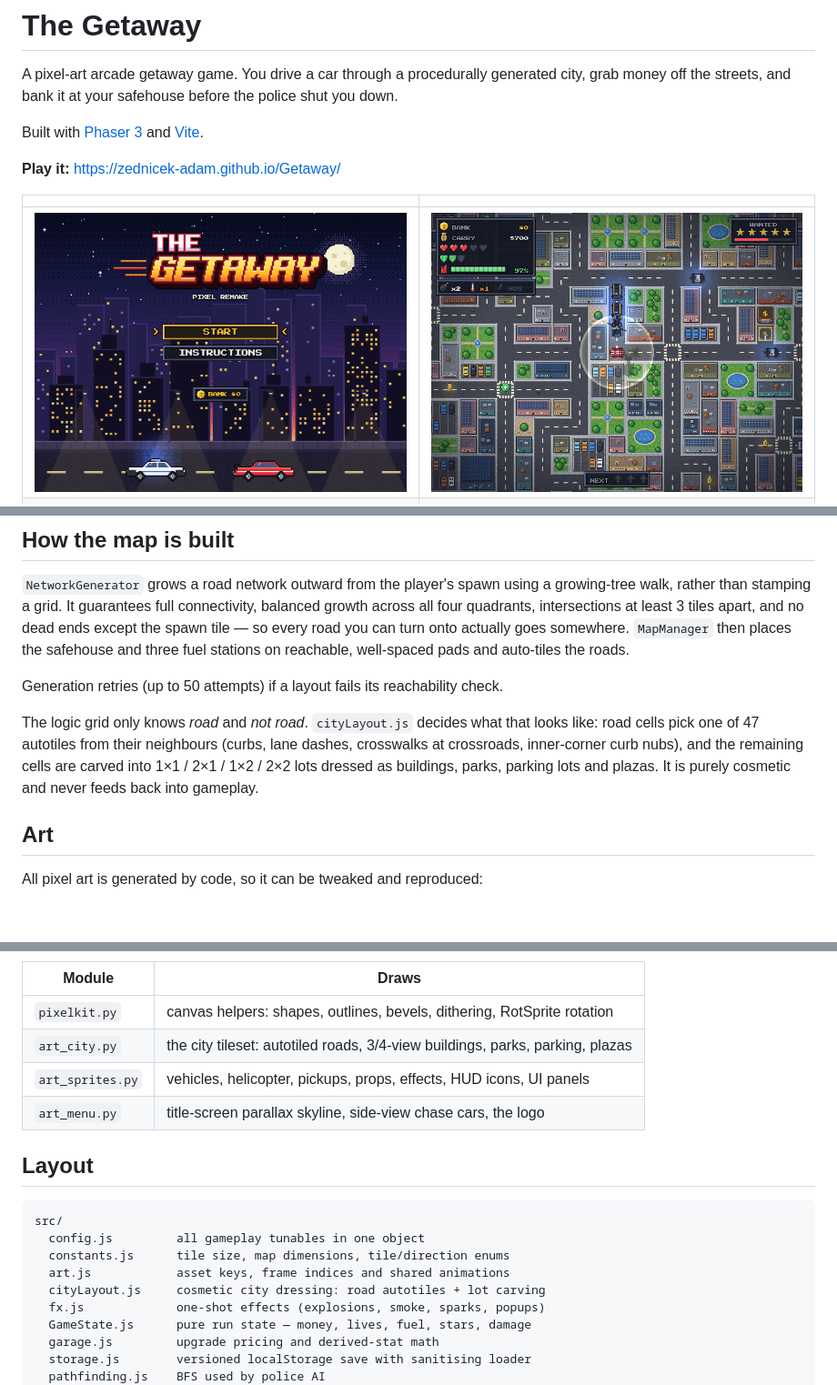
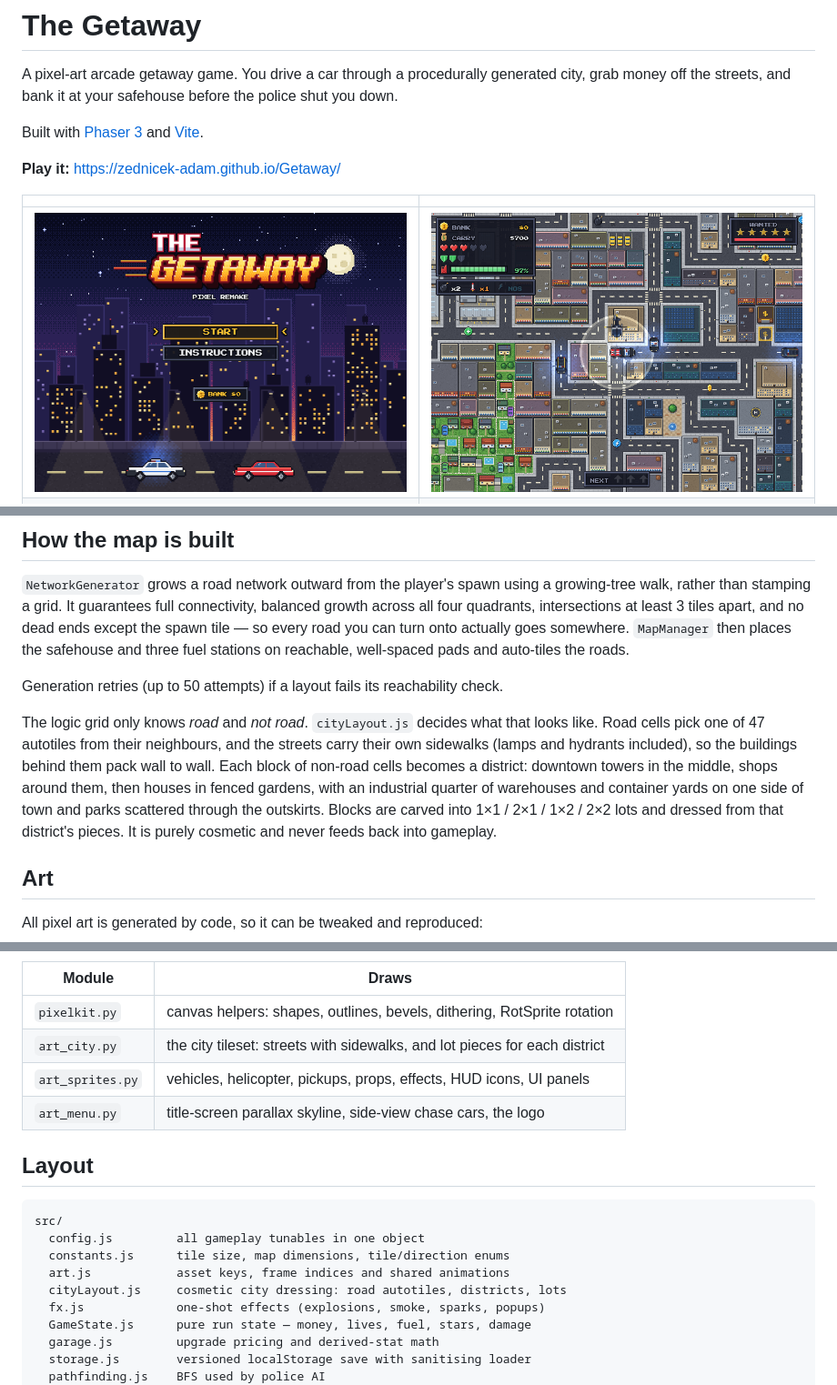
Before and after one commit to Zednicek-Adam/Getaway, a Markdown page: README.md, 3 parts joined by grey strips. Shown at 91% size. GitHub-like rendering; pictures changed too: docs/screenshots/chase.png; blank space fills up the shorter version.

```diff
--- a/README.md
+++ b/README.md
@@ -120,11 +120,14 @@ reachable, well-spaced pads and auto-tiles the roads.
 Generation retries (up to 50 attempts) if a layout fails its reachability check.
 
 The logic grid only knows *road* and *not road*. `cityLayout.js` decides what
-that looks like: road cells pick one of 47 autotiles from their neighbours
-(curbs, lane dashes, crosswalks at crossroads, inner-corner curb nubs), and the
-remaining cells are carved into 1×1 / 2×1 / 1×2 / 2×2 lots dressed as buildings,
-parks, parking lots and plazas. It is purely cosmetic and never feeds back into
-gameplay.
+that looks like. Road cells pick one of 47 autotiles from their neighbours, and
+the streets carry their own sidewalks (lamps and hydrants included), so the
+buildings behind them pack wall to wall. Each block of non-road cells becomes a
+district: downtown towers in the middle, shops around them, then houses in
+fenced gardens, with an industrial quarter of warehouses and container yards on
+one side of town and parks scattered through the outskirts. Blocks are carved
+into 1×1 / 2×1 / 1×2 / 2×2 lots and dressed from that district's pieces. It is
+purely cosmetic and never feeds back into gameplay.
 
 ## Art
 
@@ -148,7 +151,7 @@ scaled with nearest-neighbour: 2× for the world (a 32px art tile is the game's
 | Module | Draws |
 | ------ | ----- |
 | `pixelkit.py` | canvas helpers: shapes, outlines, bevels, dithering, RotSprite rotation |
-| `art_city.py` | the city tileset: autotiled roads, 3/4-view buildings, parks, parking, plazas |
+| `art_city.py` | the city tileset: streets with sidewalks, and lot pieces for each district |
 | `art_sprites.py` | vehicles, helicopter, pickups, props, effects, HUD icons, UI panels |
 | `art_menu.py` | title-screen parallax skyline, side-view chase cars, the logo |
 
@@ -159,7 +162,7 @@ src/
   config.js         all gameplay tunables in one object
   constants.js      tile size, map dimensions, tile/direction enums
   art.js            asset keys, frame indices and shared animations
-  cityLayout.js     cosmetic city dressing: road autotiles + lot carving
+  cityLayout.js     cosmetic city dressing: road autotiles, districts, lots
   fx.js             one-shot effects (explosions, smoke, sparks, popups)
   GameState.js      pure run state — money, lives, fuel, stars, damage
   garage.js         upgrade pricing and derived-stat math
```
Also changed, not shown: 11 other files.
